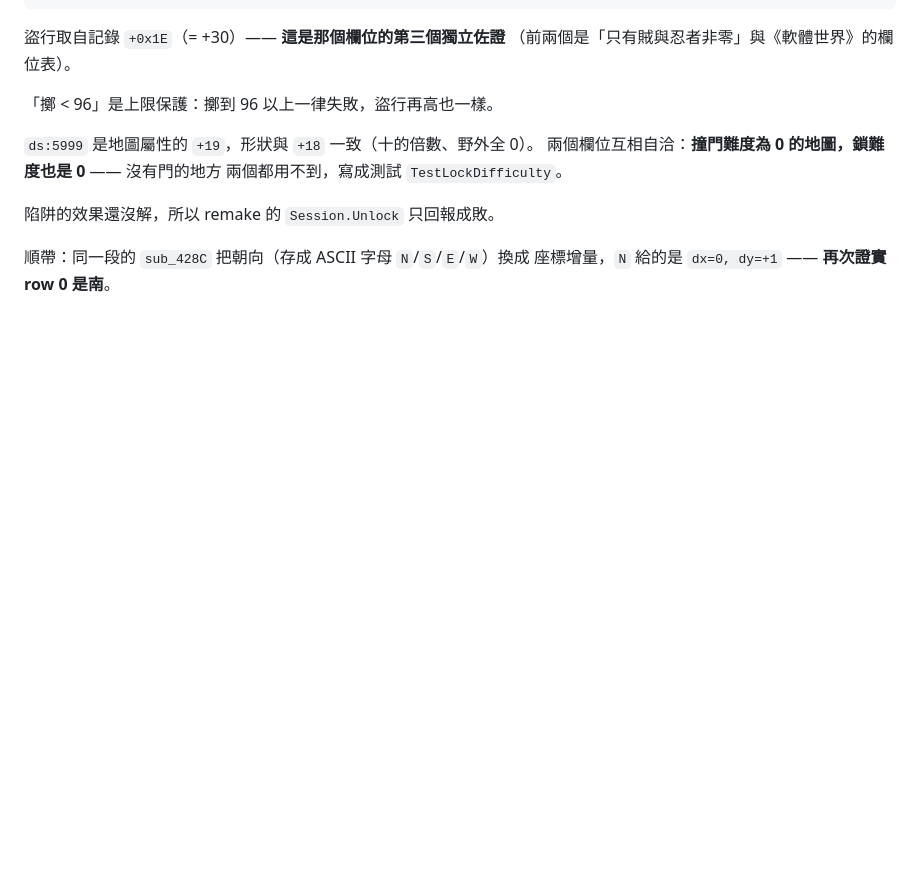
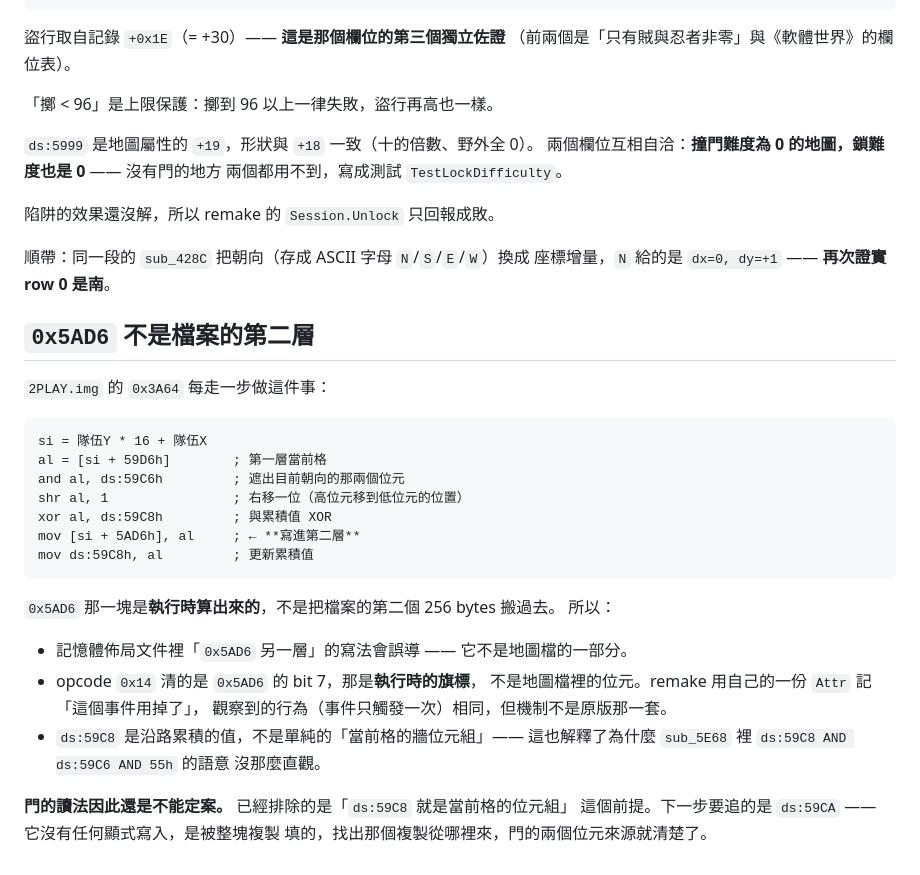
Before and after one commit to wicanr2/mm2_cht, a Markdown page: docs/formats/06-map.md, the part around the change. Rendered like a GitHub page; blank space fills up the shorter version.

Commit message:
0x5AD6 不是檔案的第二層，是執行時算出來的
2PLAY.img 的 0x3A64 每走一步：讀第一層 0x59D6 當前格、遮出朝向的兩個
位元、右移一位、與 ds:59C8 XOR，然後**寫進 0x5AD6**，並更新 ds:59C8。

三個連帶影響：

- 記憶體佈局文件裡「0x5AD6 另一層」的寫法會誤導 —— 它不是地圖檔的一部分
- opcode 0x14 清的是 0x5AD6 的 bit 7，那是執行時的旗標而不是地圖檔裡的
  位元。remake 用自己的 Attr 記「事件用掉了」，觀察到的行為相同，
  但機制不是原版那一套
- ds:59C8 是沿路累積的值，不是「當前格的牆位元組」—— 這解釋了為什麼
  sub_5E68 裡那三個 AND 的語意沒那麼直觀

**門的讀法因此仍不能定案**，但排除了「ds:59C8 就是當前格位元組」這個前提。
下一步是追 ds:59CA：它沒有任何顯式寫入，是被整塊複製填的。

Co-Authored-By: Claude Opus 5 (1M context) <noreply@anthropic.com>

````diff
--- a/docs/formats/06-map.md
+++ b/docs/formats/06-map.md
@@ -354,3 +354,32 @@ remake 的 `Session.BashDoor` 照這個公式做。
 
 順帶：同一段的 `sub_428C` 把朝向（存成 ASCII 字母 `N`/`S`/`E`/`W`）換成
 座標增量，`N` 給的是 `dx=0, dy=+1` —— **再次證實 row 0 是南**。
+
+## `0x5AD6` 不是檔案的第二層
+
+`2PLAY.img` 的 `0x3A64` 每走一步做這件事：
+
+```asm
+si = 隊伍Y * 16 + 隊伍X
+al = [si + 59D6h]        ; 第一層當前格
+and al, ds:59C6h         ; 遮出目前朝向的那兩個位元
+shr al, 1                ; 右移一位（高位元移到低位元的位置）
+xor al, ds:59C8h         ; 與累積值 XOR
+mov [si + 5AD6h], al     ; ← **寫進第二層**
+mov ds:59C8h, al         ; 更新累積值
+```
+
+`0x5AD6` 那一塊是**執行時算出來的**，不是把檔案的第二個 256 bytes 搬過去。
+所以：
+
+- 記憶體佈局文件裡「`0x5AD6` 另一層」的寫法會誤導 —— 它不是地圖檔的一部分。
+- opcode `0x14` 清的是 `0x5AD6` 的 bit 7，那是**執行時的旗標**，
+  不是地圖檔裡的位元。remake 用自己的一份 `Attr` 記「這個事件用掉了」，
+  觀察到的行為（事件只觸發一次）相同，但機制不是原版那一套。
+- `ds:59C8` 是沿路累積的值，不是單純的「當前格的牆位元組」——
+  這也解釋了為什麼 `sub_5E68` 裡 `ds:59C8 AND ds:59C6 AND 55h` 的語意
+  沒那麼直觀。
+
+**門的讀法因此還是不能定案。** 已經排除的是「`ds:59C8` 就是當前格的位元組」
+這個前提。下一步要追的是 `ds:59CA` —— 它沒有任何顯式寫入，是被整塊複製
+填的，找出那個複製從哪裡來，門的兩個位元來源就清楚了。
````
Also changed, not shown: CONTEXT.md (+1 -1 lines).
